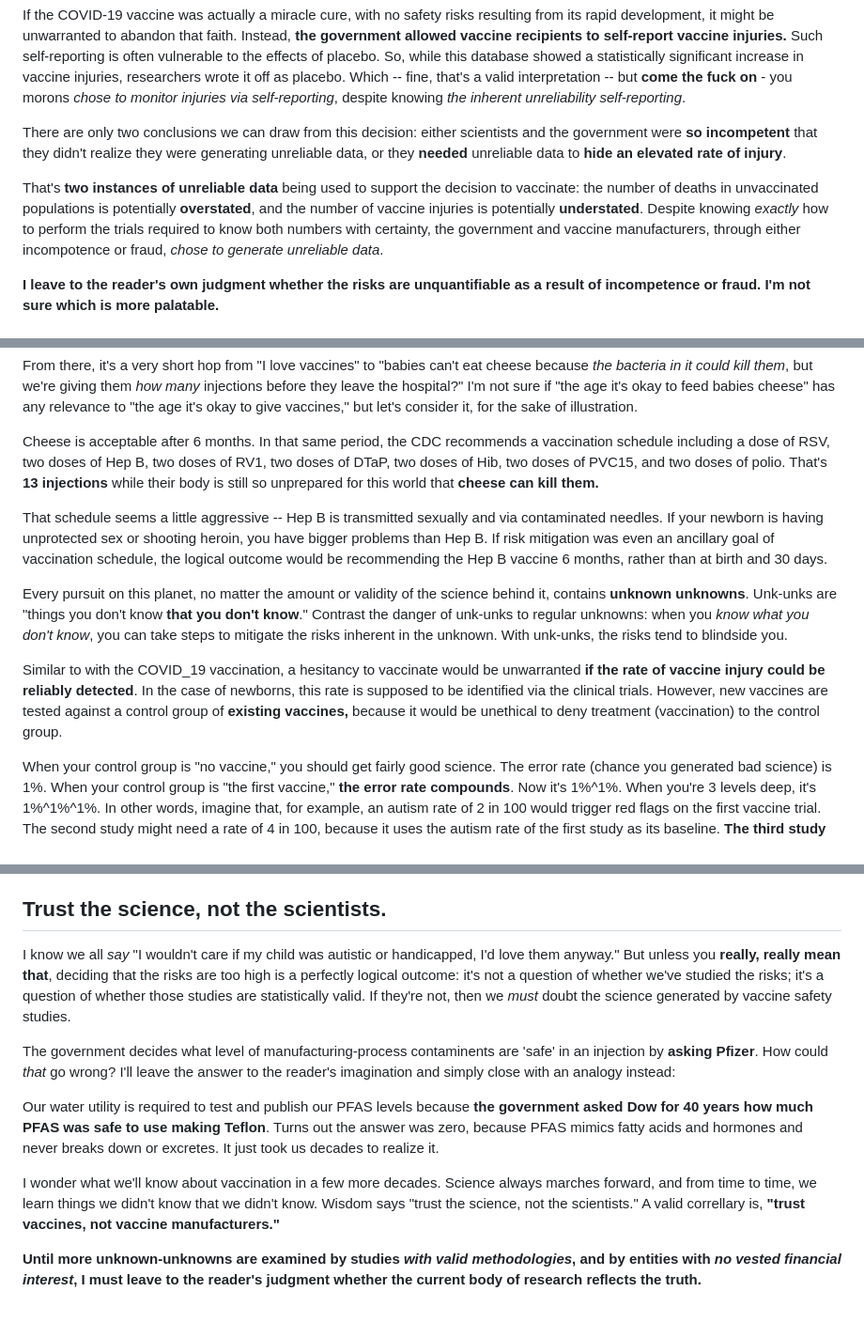
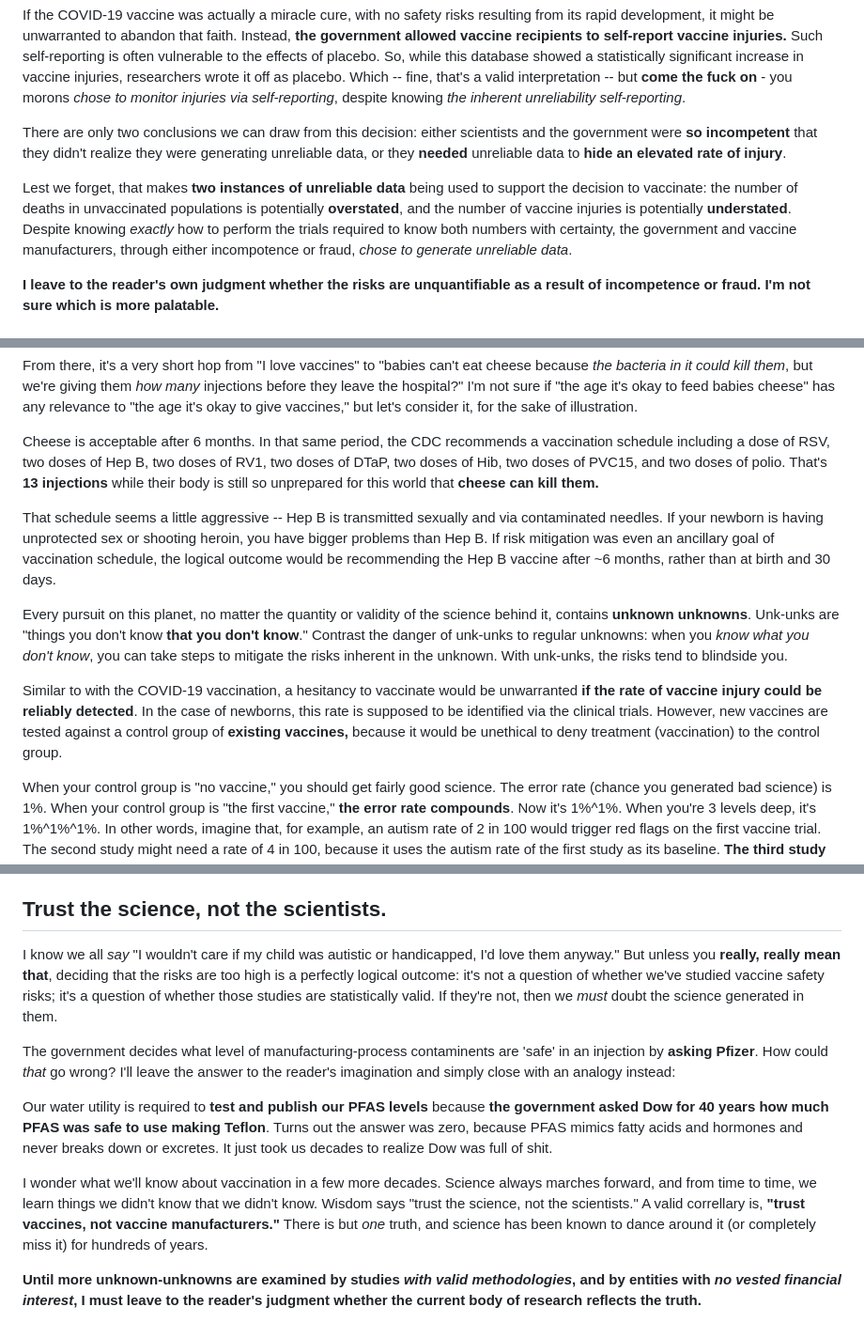
Before and after one commit to faangbait/fieldnotes, a Markdown page: src/content/vaccines.md, 3 parts joined by grey strips. Shown at 94% size. Rendered like a GitHub page.

```diff
--- a/src/content/vaccines.md
+++ b/src/content/vaccines.md
@@ -20,7 +20,7 @@ If the COVID-19 vaccine was actually a miracle cure, with no safety risks result
 
 There are only two conclusions we can draw from this decision: either scientists and the government were **so incompetent** that they didn't realize they were generating unreliable data, or they __needed__ unreliable data to **hide an elevated rate of injury**.
 
-That's **two instances of unreliable data** being used to support the decision to vaccinate: the number of deaths in unvaccinated populations is potentially __overstated__, and the number of vaccine injuries is potentially __understated__. Despite knowing _exactly_ how to perform the trials required to know both numbers with certainty, the government and vaccine manufacturers, through either incompotence or fraud, _chose to generate unreliable data_.
+Lest we forget, that makes **two instances of unreliable data** being used to support the decision to vaccinate: the number of deaths in unvaccinated populations is potentially __overstated__, and the number of vaccine injuries is potentially __understated__. Despite knowing _exactly_ how to perform the trials required to know both numbers with certainty, the government and vaccine manufacturers, through either incompotence or fraud, _chose to generate unreliable data_.
 
 **I leave to the reader's own judgment whether the risks are unquantifiable as a result of incompetence or fraud. I'm not sure which is more palatable.**
 
@@ -32,11 +32,11 @@ From there, it's a very short hop from "I love vaccines" to "babies can't eat ch
 
 Cheese is acceptable after 6 months. In that same period, the CDC recommends a vaccination schedule including a dose of RSV, two doses of Hep B, two doses of RV1, two doses of DTaP, two doses of Hib, two doses of PVC15, and two doses of polio. That's **13 injections** while their body is still so unprepared for this world that **cheese can kill them.**
 
-That schedule seems a little aggressive -- Hep B is transmitted sexually and via contaminated needles. If your newborn is having unprotected sex or shooting heroin, you have bigger problems than Hep B. If risk mitigation was even an ancillary goal of vaccination schedule, the logical outcome would be recommending the Hep B vaccine 6 months, rather than at birth and 30 days.
+That schedule seems a little aggressive -- Hep B is transmitted sexually and via contaminated needles. If your newborn is having unprotected sex or shooting heroin, you have bigger problems than Hep B. If risk mitigation was even an ancillary goal of vaccination schedule, the logical outcome would be recommending the Hep B vaccine after ~6 months, rather than at birth and 30 days.
 
-Every pursuit on this planet, no matter the amount or validity of the science behind it, contains **unknown unknowns**. Unk-unks are "things you don't know __that you don't know__." Contrast the danger of unk-unks to regular unknowns: when you _know what you don't know_, you can take steps to mitigate the risks inherent in the unknown. With unk-unks, the risks tend to blindside you.
+Every pursuit on this planet, no matter the quantity or validity of the science behind it, contains **unknown unknowns**. Unk-unks are "things you don't know __that you don't know__." Contrast the danger of unk-unks to regular unknowns: when you _know what you don't know_, you can take steps to mitigate the risks inherent in the unknown. With unk-unks, the risks tend to blindside you.
 
-Similar to with the COVID_19 vaccination, a hesitancy to vaccinate would be unwarranted **if the rate of vaccine injury could be reliably detected**. In the case of newborns, this rate is supposed to be identified via the clinical trials. However, new vaccines are tested against a control group of **existing vaccines,** because it would be unethical to deny treatment (vaccination) to the control group.
+Similar to with the COVID-19 vaccination, a hesitancy to vaccinate would be unwarranted **if the rate of vaccine injury could be reliably detected**. In the case of newborns, this rate is supposed to be identified via the clinical trials. However, new vaccines are tested against a control group of **existing vaccines,** because it would be unethical to deny treatment (vaccination) to the control group.
 
 When your control group is "no vaccine," you should get fairly good science. The error rate (chance you generated bad science) is 1%. When your control group is "the first vaccine," **the error rate compounds**. Now it's 1%^1%. When you're 3 levels deep, it's 1%^1%^1%. In other words, imagine that, for example, an autism rate of 2 in 100 would trigger red flags on the first vaccine trial. The second study might need a rate of 4 in 100, because it uses the autism rate of the first study as its baseline. **The third study might need 8 in 100 to raise a red flag.**
 
@@ -46,12 +46,12 @@ This is _not_ a good way to do clinical trials. It creates a hell of a lot of un
 
 ## Trust the science, not the scientists.
 
-I know we all _say_ "I wouldn't care if my child was autistic or handicapped, I'd love them anyway." But unless you __really, really mean that__, deciding that the risks are too high is a perfectly logical outcome: it's not a question of whether we've studied the risks; it's a question of whether those studies are statistically valid. If they're not, then we _must_ doubt the science generated by vaccine safety studies.
+I know we all _say_ "I wouldn't care if my child was autistic or handicapped, I'd love them anyway." But unless you __really, really mean that__, deciding that the risks are too high is a perfectly logical outcome: it's not a question of whether we've studied vaccine safety risks; it's a question of whether those studies are statistically valid. If they're not, then we _must_ doubt the science generated in them.
 
 The government decides what level of manufacturing-process contaminents are 'safe' in an injection by **asking Pfizer**. How could _that_ go wrong? I'll leave the answer to the reader's imagination and simply close with an analogy instead:
 
-Our water utility is required to test and publish our PFAS levels because **the government asked Dow for 40 years how much PFAS was safe to use making Teflon**. Turns out the answer was zero, because PFAS mimics fatty acids and hormones and never breaks down or excretes. It just took us decades to realize it.
+Our water utility is required to **test and publish our PFAS levels** because **the government asked Dow for 40 years how much PFAS was safe to use making Teflon**. Turns out the answer was zero, because PFAS mimics fatty acids and hormones and never breaks down or excretes. It just took us decades to realize Dow was full of shit.
 
-I wonder what we'll know about vaccination in a few more decades. Science always marches forward, and from time to time, we learn things we didn't know that we didn't know. Wisdom says "trust the science, not the scientists." A valid correllary is, **"trust vaccines, not vaccine manufacturers."**
+I wonder what we'll know about vaccination in a few more decades. Science always marches forward, and from time to time, we learn things we didn't know that we didn't know. Wisdom says "trust the science, not the scientists." A valid correllary is, **"trust vaccines, not vaccine manufacturers."** There is but _one_ truth, and science has been known to dance around it (or completely miss it) for hundreds of years.
 
 **Until more unknown-unknowns are examined by studies _with valid methodologies_, and by entities with _no vested financial interest_, I must leave to the reader's judgment whether the current body of research reflects the truth.**
```
